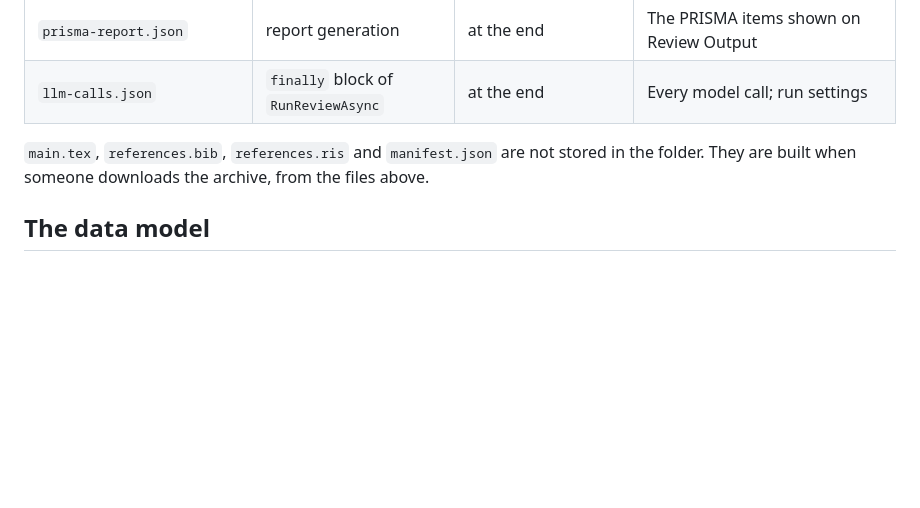
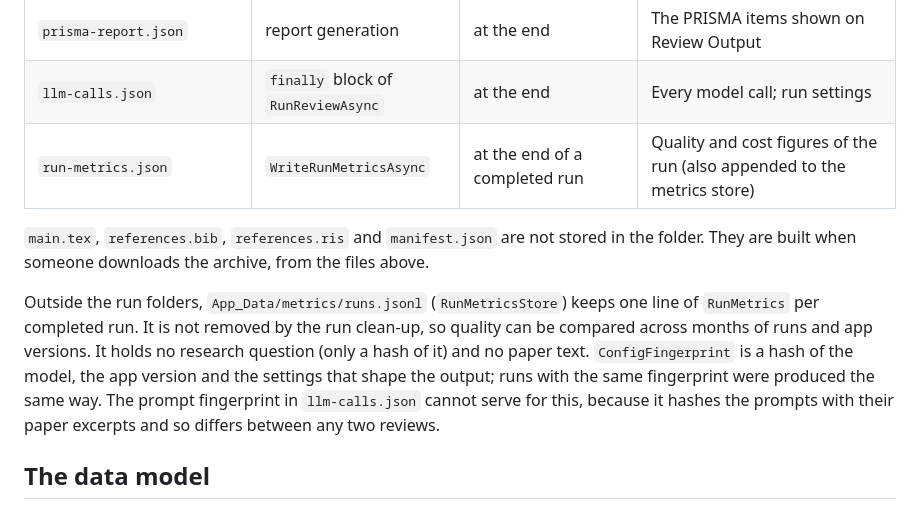
Before and after one commit to lauPhilip/au-btech-literature-review-agent, a Markdown page: docs/wiki/05-ledger-and-archive.md, the part around the change. GitHub-like rendering; blank space fills up the shorter version.

Commit message:
docs(wiki): run metrics, metrics store, Metrics page and tests

```diff
--- a/docs/wiki/05-ledger-and-archive.md
+++ b/docs/wiki/05-ledger-and-archive.md
@@ -20,8 +20,11 @@ Every run has a folder `WorkspaceStore/{runId}/`, where the run id is a GUID wri
 | `citation-audit.json` | report generation | during synthesis | Removed markers; verdict and quote per cited sentence; repairs with before/after; summary before and after repair; studies not cited |
 | `prisma-report.json` | report generation | at the end | The PRISMA items shown on Review Output |
 | `llm-calls.json` | `finally` block of `RunReviewAsync` | at the end | Every model call; run settings |
+| `run-metrics.json` | `WriteRunMetricsAsync` | at the end of a completed run | Quality and cost figures of the run (also appended to the metrics store) |
 
 `main.tex`, `references.bib`, `references.ris` and `manifest.json` are not stored in the folder. They are built when someone downloads the archive, from the files above.
+
+Outside the run folders, `App_Data/metrics/runs.jsonl` (`RunMetricsStore`) keeps one line of `RunMetrics` per completed run. It is not removed by the run clean-up, so quality can be compared across months of runs and app versions. It holds no research question (only a hash of it) and no paper text. `ConfigFingerprint` is a hash of the model, the app version and the settings that shape the output; runs with the same fingerprint were produced the same way. The prompt fingerprint in `llm-calls.json` cannot serve for this, because it hashes the prompts with their paper excerpts and so differs between any two reviews.
 
 ## The data model
 
```
Also changed, not shown: docs/wiki/06-web-app-and-operations.md (+2 -1 lines), docs/wiki/07-extending-and-testing.md (+2 -0 lines).
